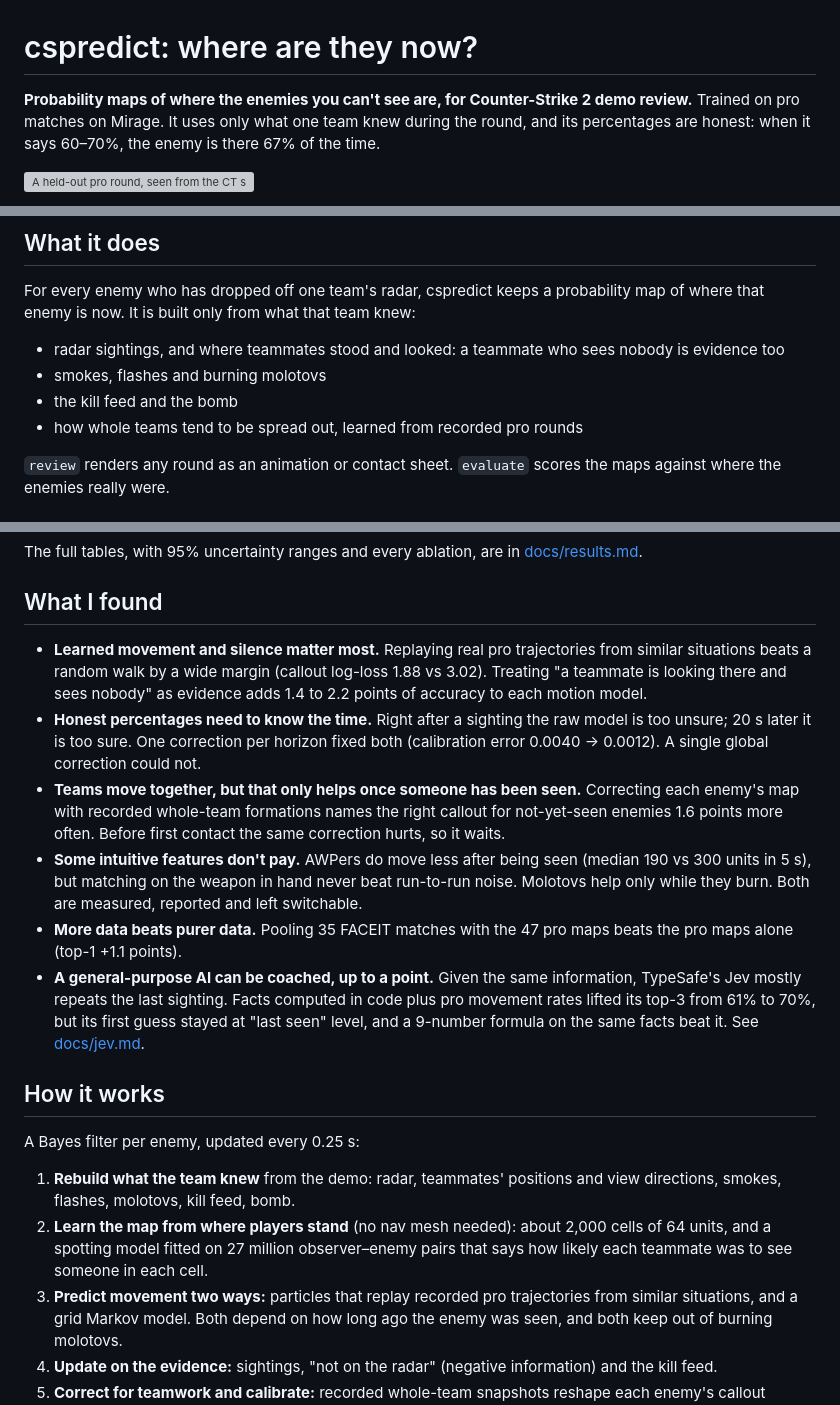
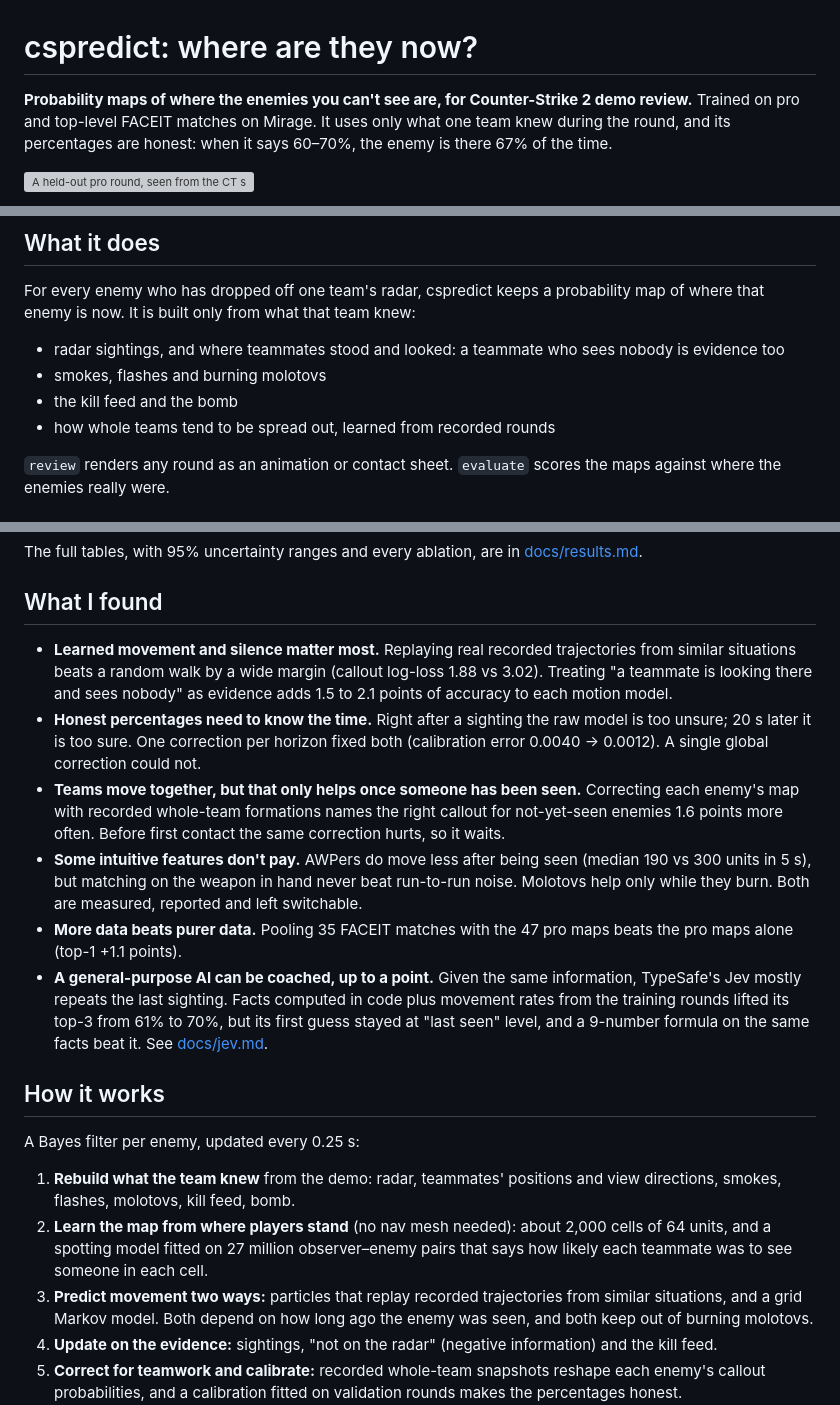
Before and after one commit to akassh9/cspredict, a Markdown page: README.md, 3 parts joined by grey strips. Rendered like a GitHub page; grey boxes are pictures that could not be loaded.

```diff
--- a/README.md
+++ b/README.md
@@ -1,8 +1,8 @@
 # cspredict: where are they now?
 
 **Probability maps of where the enemies you can't see are, for Counter-Strike 2 demo review.**
-Trained on pro matches on Mirage. It uses only what one team knew during the round, and its
-percentages are honest: when it says 60–70%, the enemy is there 67% of the time.
+Trained on pro and top-level FACEIT matches on Mirage. It uses only what one team knew during the
+round, and its percentages are honest: when it says 60–70%, the enemy is there 67% of the time.
 
 ![A held-out pro round, seen from the CT side](docs/review_example.gif)
 
@@ -18,7 +18,7 @@ enemy is now. It is built only from what that team knew:
 - radar sightings, and where teammates stood and looked: a teammate who sees nobody is evidence too
 - smokes, flashes and burning molotovs
 - the kill feed and the bomb
-- how whole teams tend to be spread out, learned from recorded pro rounds
+- how whole teams tend to be spread out, learned from recorded rounds
 
 `review` renders any round as an animation or contact sheet. `evaluate` scores the maps against where
 the enemies really were.
@@ -43,9 +43,9 @@ The full tables, with 95% uncertainty ranges and every ablation, are in [docs/re
 
 ## What I found
 
-- **Learned movement and silence matter most.** Replaying real pro trajectories from similar
+- **Learned movement and silence matter most.** Replaying real recorded trajectories from similar
   situations beats a random walk by a wide margin (callout log-loss 1.88 vs 3.02). Treating "a
-  teammate is looking there and sees nobody" as evidence adds 1.4 to 2.2 points of accuracy to each
+  teammate is looking there and sees nobody" as evidence adds 1.5 to 2.1 points of accuracy to each
   motion model.
 - **Honest percentages need to know the time.** Right after a sighting the raw model is too unsure;
   20 s later it is too sure. One correction per horizon fixed both (calibration error 0.0040 →
@@ -59,9 +59,9 @@ The full tables, with 95% uncertainty ranges and every ablation, are in [docs/re
 - **More data beats purer data.** Pooling 35 FACEIT matches with the 47 pro maps beats the pro maps
   alone (top-1 +1.1 points).
 - **A general-purpose AI can be coached, up to a point.** Given the same information, TypeSafe's Jev
-  mostly repeats the last sighting. Facts computed in code plus pro movement rates lifted its top-3
-  from 61% to 70%, but its first guess stayed at "last seen" level, and a 9-number formula on the
-  same facts beat it. See [docs/jev.md](docs/jev.md).
+  mostly repeats the last sighting. Facts computed in code plus movement rates from the training
+  rounds lifted its top-3 from 61% to 70%, but its first guess stayed at "last seen" level, and a
+  9-number formula on the same facts beat it. See [docs/jev.md](docs/jev.md).
 
 ## How it works
 
@@ -72,7 +72,7 @@ A Bayes filter per enemy, updated every 0.25 s:
 2. **Learn the map from where players stand** (no nav mesh needed): about 2,000 cells of 64 units,
    and a spotting model fitted on 27 million observer–enemy pairs that says how likely each teammate
    was to see someone in each cell.
-3. **Predict movement two ways:** particles that replay recorded pro trajectories from similar
+3. **Predict movement two ways:** particles that replay recorded trajectories from similar
    situations, and a grid Markov model. Both depend on how long ago the enemy was seen, and both keep
    out of burning molotovs.
 4. **Update on the evidence:** sightings, "not on the radar" (negative information) and the kill feed.
```
Also changed, not shown: docs/jev.md (+1 -1 lines), docs/results.md (+5 -3 lines), docs/jev_by_horizon.png, 1 other file.
